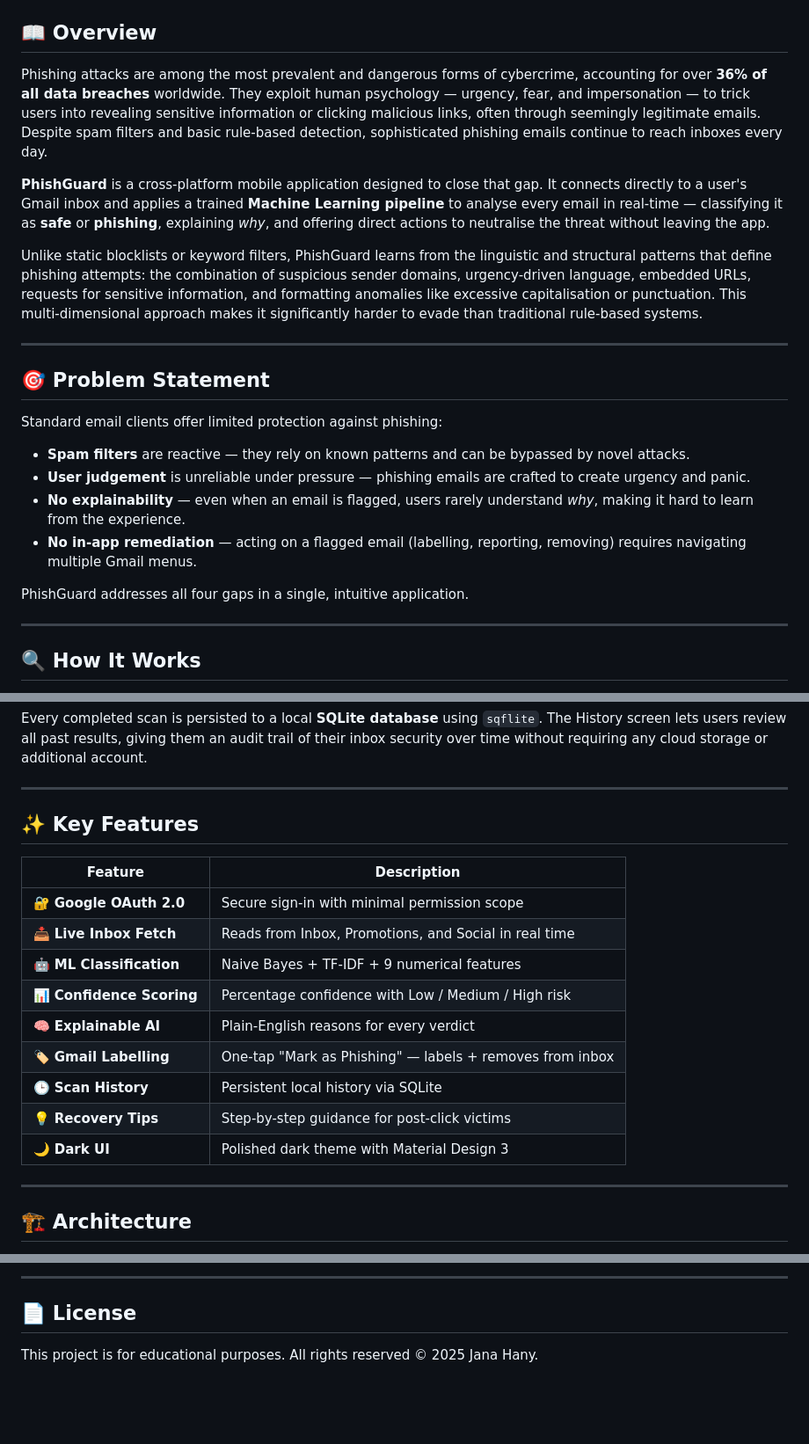
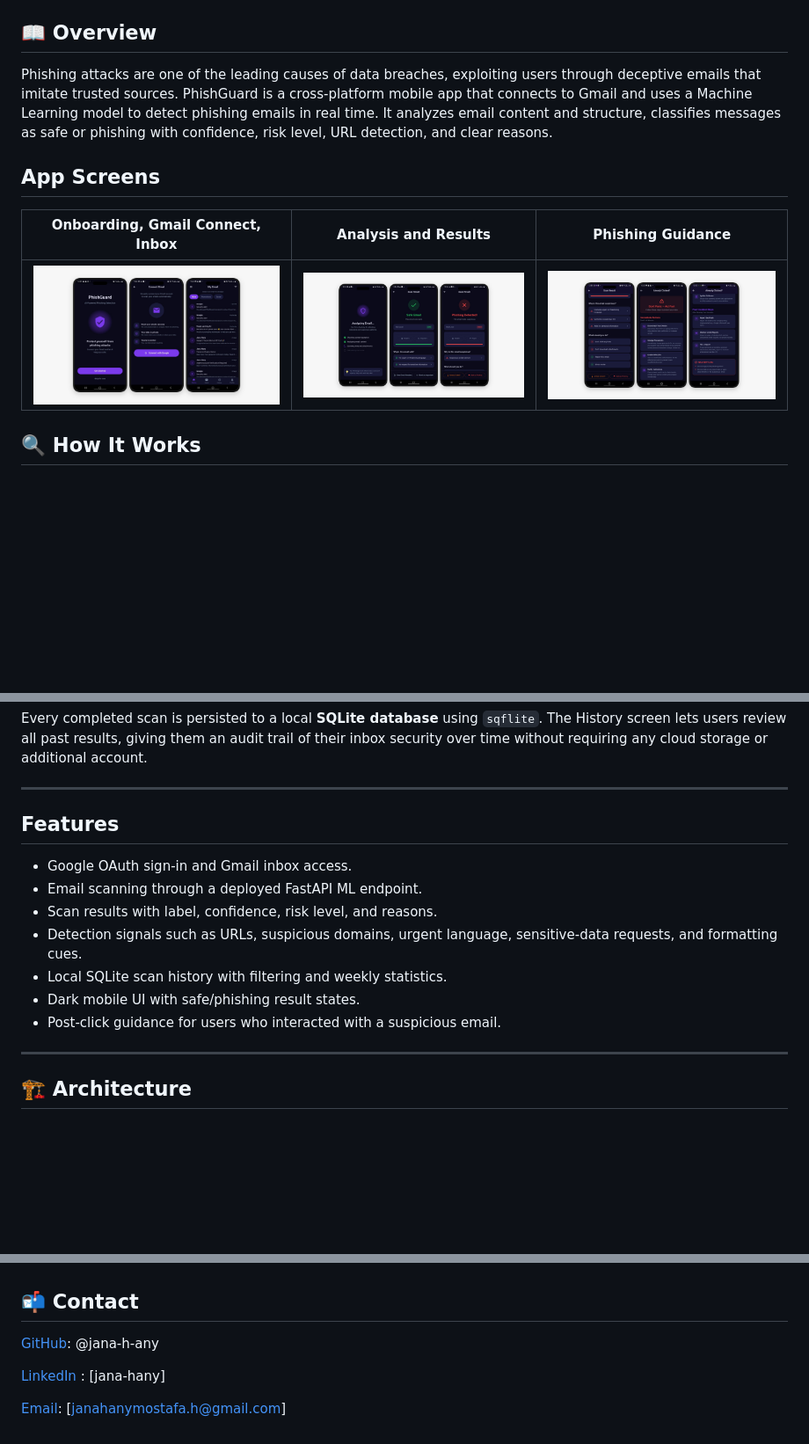
Before and after one commit to jana-h-any/PhishGuard, a Markdown page: README.md, 3 parts joined by grey strips. Shown at 88% size. GitHub-like rendering; pictures changed too: screens/1.jpeg (added), screens/2.jpeg (added), screens/3.jpeg (added); blank space fills up the shorter version.

Commit message:
Add screens folder and update the readme file

```diff
--- a/README.md
+++ b/README.md
@@ -17,26 +4,14 @@
 
 ## 📖 Overview
 
-Phishing attacks are among the most prevalent and dangerous forms of cybercrime, accounting for over **36% of all data breaches** worldwide. They exploit human psychology — urgency, fear, and impersonation — to trick users into revealing sensitive information or clicking malicious links, often through seemingly legitimate emails. Despite spam filters and basic rule-based detection, sophisticated phishing emails continue to reach inboxes every day.
+Phishing attacks are one of the leading causes of data breaches, exploiting users through deceptive emails that imitate trusted sources. PhishGuard is a cross-platform mobile app that connects to Gmail and uses a Machine Learning model to detect phishing emails in real time. It analyzes email content and structure, classifies messages as safe or phishing with confidence, risk level, URL detection, and clear reasons.
 
-**PhishGuard** is a cross-platform mobile application designed to close that gap. It connects directly to a user's Gmail inbox and applies a trained **Machine Learning pipeline** to analyse every email in real-time — classifying it as **safe** or **phishing**, explaining *why*, and offering direct actions to neutralise the threat without leaving the app.
+## App Screens
 
-Unlike static blocklists or keyword filters, PhishGuard learns from the linguistic and structural patterns that define phishing attempts: the combination of suspicious sender domains, urgency-driven language, embedded URLs, requests for sensitive information, and formatting anomalies like excessive capitalisation or punctuation. This multi-dimensional approach makes it significantly harder to evade than traditional rule-based systems.
+| Onboarding, Gmail Connect, Inbox | Analysis and Results | Phishing Guidance |
+| --- | --- | --- |
+| ![PhishGuard onboarding, Gmail connect, and inbox screens](screens/1.jpeg) | ![PhishGuard analyzing, safe result, and phishing result screens](screens/2.jpeg) | ![PhishGuard phishing reasons and post-click guidance screens](screens/3.jpeg) |
 
----
-
-## 🎯 Problem Statement
-
-Standard email clients offer limited protection against phishing:
-
-- **Spam filters** are reactive — they rely on known patterns and can be bypassed by novel attacks.
-- **User judgement** is unreliable under pressure — phishing emails are crafted to create urgency and panic.
-- **No explainability** — even when an email is flagged, users rarely understand *why*, making it hard to learn from the experience.
-- **No in-app remediation** — acting on a flagged email (labelling, reporting, removing) requires navigating multiple Gmail menus.
-
-PhishGuard addresses all four gaps in a single, intuitive application.
-
----
 
 ## 🔍 How It Works
 
@@ -89,19 +64,16 @@ Every completed scan is persisted to a local **SQLite database** using `sqflite`
 
 ---
 
-## ✨ Key Features
+## Features
 
-| Feature | Description |
-|---|---|
-| 🔐 **Google OAuth 2.0** | Secure sign-in with minimal permission scope |
-| 📥 **Live Inbox Fetch** | Reads from Inbox, Promotions, and Social in real time |
-| 🤖 **ML Classification** | Naive Bayes + TF-IDF + 9 numerical features |
-| 📊 **Confidence Scoring** | Percentage confidence with Low / Medium / High risk |
-| 🧠 **Explainable AI** | Plain-English reasons for every verdict |
-| 🏷️ **Gmail Labelling** | One-tap "Mark as Phishing" — labels + removes from inbox |
-| 🕒 **Scan History** | Persistent local history via SQLite |
-| 💡 **Recovery Tips** | Step-by-step guidance for post-click victims |
-| 🌙 **Dark UI** | Polished dark theme with Material Design 3 |
+- Google OAuth sign-in and Gmail inbox access.
+- Email scanning through a deployed FastAPI ML endpoint.
+- Scan results with label, confidence, risk level, and reasons.
+- Detection signals such as URLs, suspicious domains, urgent language, sensitive-data requests, and formatting cues.
+- Local SQLite scan history with filtering and weekly statistics.
+- Dark mobile UI with safe/phishing result states.
+- Post-click guidance for users who interacted with a suspicious email.
+
 
 ---
 
@@ -307,6 +233,9 @@ Contributions, issues, and feature requests are welcome.
 
----
 
-## 📄 License
+## 📬 Contact
 
-This project is for educational purposes. All rights reserved © 2025 Jana Hany.
+[GitHub](https://github.com/jana-h-any): @jana-h-any
+
+[LinkedIn](www.linkedin.com/in/jana-hany) : [jana-hany]
+
+[Email](janahanymostafa.h@gmail.com): [janahanymostafa.h@gmail.com]
```
Also changed, not shown: other parts of README.md (+60 -119 lines).
